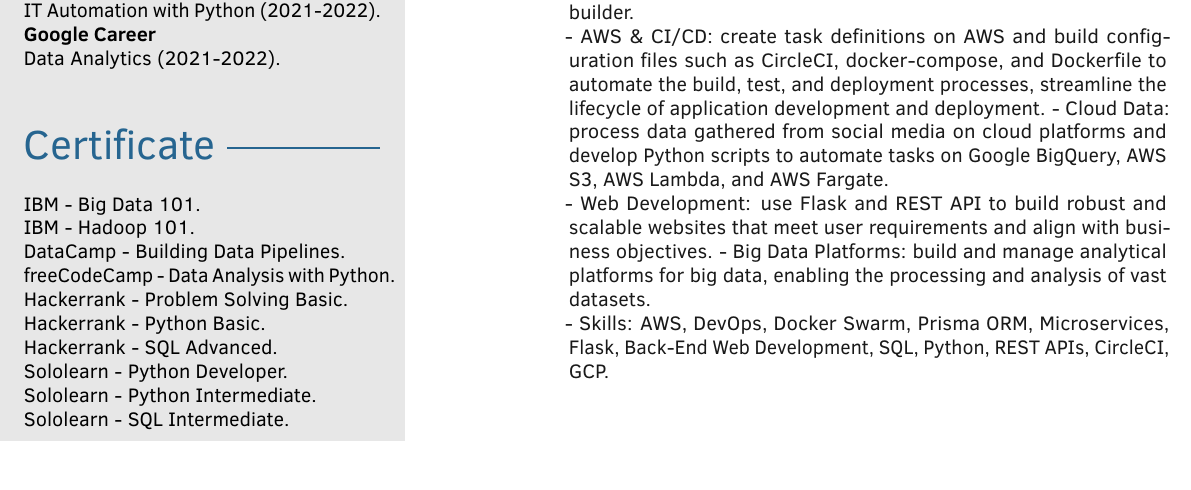
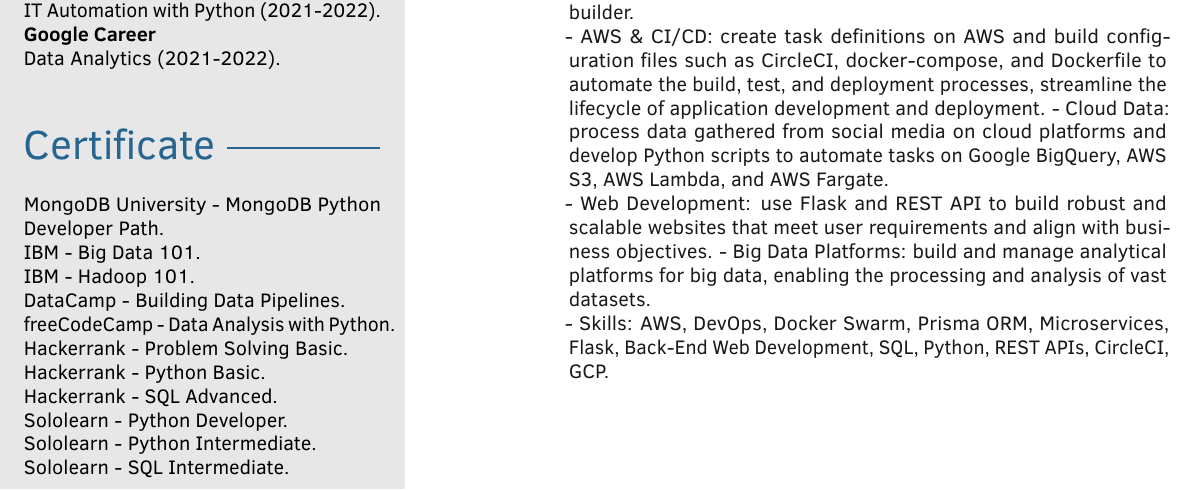
Before and after one commit to dangnhatsimon/LaTeX, a LaTeX CV (Data Resume/DANGNHAT-DATAENGINEER/template.tex): part of page 1 of 2, cut so that both start at the same text, the shorter picture padded with empty space. Compiled offline with pdfLaTeX.

Commit message:
Add files via upload

```diff
--- a/Data Resume/DANGNHAT-DATAENGINEER/template.tex
+++ b/Data Resume/DANGNHAT-DATAENGINEER/template.tex
@@ -154,6 +154,7 @@
     {\href{https://coursera.org/share/81539bd07606f96b7ae9b995b37e0fa8}{Data Analytics (2021-2022).}}\\
 
     \profilesection{Certificate}
+    {\href{https://learn.mongodb.com/c/cfFB2N4oSW-0JU3v4mSgCQ}{MongoDB University -  MongoDB Python Developer Path.}}\\
     {\href{https://courses.cognitiveclass.ai/certificates/8c9b8d31294e425fb4a9ee7adc634829}{IBM -  Big Data 101.}}\\
     {\href{https://courses.cognitiveclass.ai/certificates/98e026c1d2ad48fcb99ef692d846b255}{IBM - Hadoop 101.}}\\
     {\href{https://www.datacamp.com/completed/statement-of-accomplishment/course/41e9a0f6325b81008c8d47fe1b8021c9ebb39f21}{DataCamp - Building Data Pipelines.}}\\
```
Also changed, not shown: Data Resume/DANGNHAT_DATAENGINEER.pdf.
